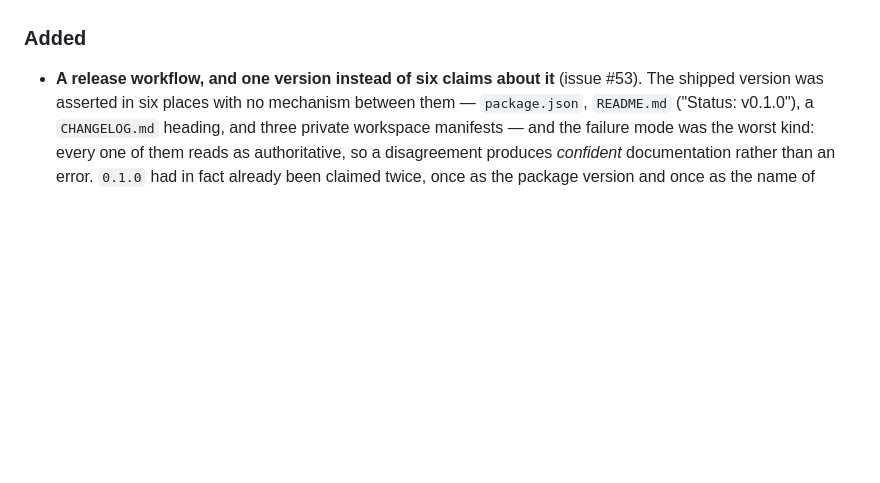
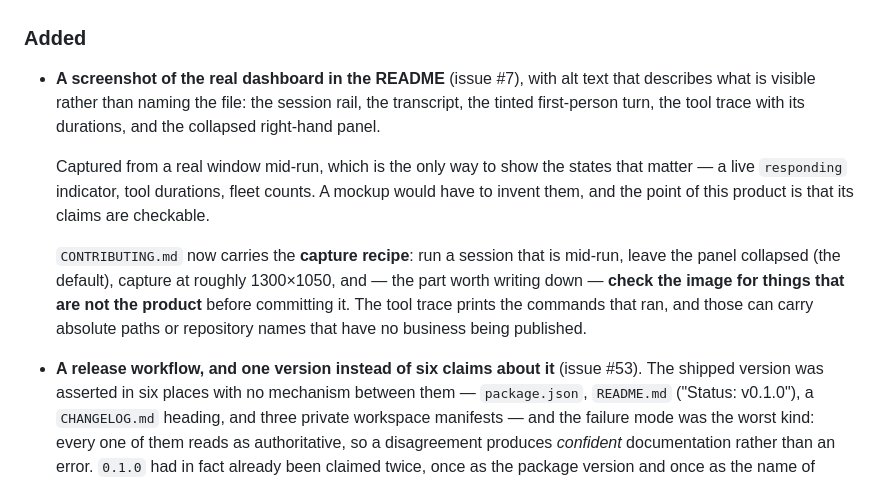
Before and after one commit to sven1103-agent/pi-central, a Markdown page: CHANGELOG.md, the part around the change. Drawn GitHub-style; blank space fills up the shorter version.

```diff
--- a/CHANGELOG.md
+++ b/CHANGELOG.md
@@ -297,6 +297,20 @@ accumulated. Versioning is `npm version <x.y.z> --workspaces --include-workspace
 manifest and the three private workspace manifests cannot disagree.
 
 ### Added
+
+- **A screenshot of the real dashboard in the README** (issue #7), with alt text that describes what
+  is visible rather than naming the file: the session rail, the transcript, the tinted first-person
+  turn, the tool trace with its durations, and the collapsed right-hand panel.
+
+  Captured from a real window mid-run, which is the only way to show the states that matter — a live
+  `responding` indicator, tool durations, fleet counts. A mockup would have to invent them, and the
+  point of this product is that its claims are checkable.
+
+  `CONTRIBUTING.md` now carries the **capture recipe**: run a session that is mid-run, leave the panel
+  collapsed (the default), capture at roughly 1300×1050, and — the part worth writing down — **check
+  the image for things that are not the product** before committing it. The tool trace prints the
+  commands that ran, and those can carry absolute paths or repository names that have no business
+  being published.
 
 - **A release workflow, and one version instead of six claims about it** (issue #53). The shipped
   version was asserted in six places with no mechanism between them — `package.json`, `README.md`
```
Also changed, not shown: CONTRIBUTING.md (+30 -0 lines), README.md (+12 -0 lines), docs/images/dashboard.png (added).
